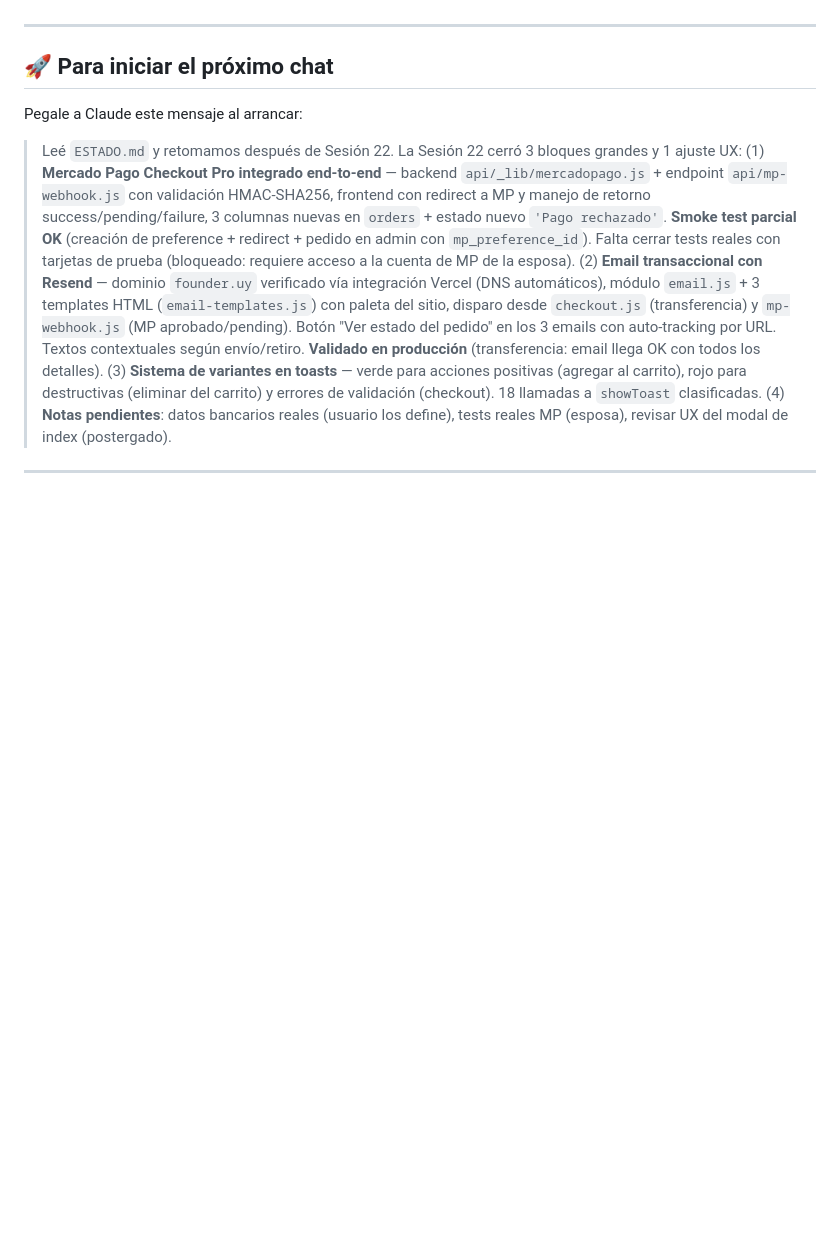
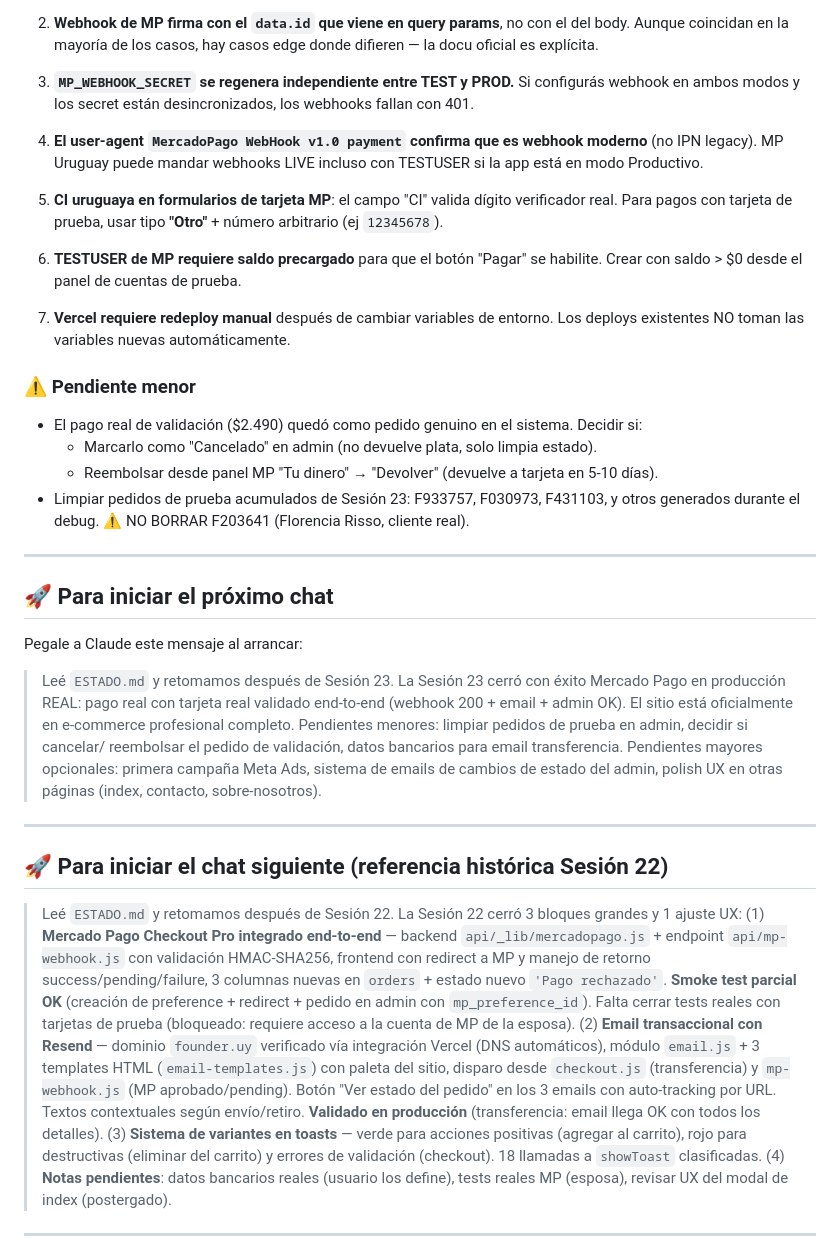
Before and after one commit to evandrosegovia/founder-web, a Markdown page: ESTADO.md, the part around one of its changes. GitHub-like rendering; blank space fills up the shorter version.

```diff
--- a/ESTADO.md
+++ b/ESTADO.md
@@ -5,9 +54,40 @@
+2. **Webhook de MP firma con el `data.id` que viene en query params**, no con el del body. Aunque coincidan en la mayoría de los casos, hay casos edge donde difieren — la docu oficial es explícita.
+
+3. **`MP_WEBHOOK_SECRET` se regenera independiente entre TEST y PROD.** Si configurás webhook en ambos modos y los secret están desincronizados, los webhooks fallan con 401.
+
+4. **El user-agent `MercadoPago WebHook v1.0 payment` confirma que es webhook moderno** (no IPN legacy). MP Uruguay puede mandar webhooks LIVE incluso con TESTUSER si la app está en modo Productivo.
+
+5. **CI uruguaya en formularios de tarjeta MP**: el campo "CI" valida dígito verificador real. Para pagos con tarjeta de prueba, usar tipo **"Otro"** + número arbitrario (ej `12345678`).
+
+6. **TESTUSER de MP requiere saldo precargado** para que el botón "Pagar" se habilite. Crear con saldo > $0 desde el panel de cuentas de prueba.
+
+7. **Vercel requiere redeploy manual** después de cambiar variables de entorno. Los deploys existentes NO toman las variables nuevas automáticamente.
+
+### ⚠️ Pendiente menor
+- El pago real de validación ($2.490) quedó como pedido genuino en el sistema. Decidir si:
+  - Marcarlo como "Cancelado" en admin (no devuelve plata, solo limpia estado).
+  - Reembolsar desde panel MP "Tu dinero" → "Devolver" (devuelve a tarjeta en 5-10 días).
+- Limpiar pedidos de prueba acumulados de Sesión 23: F933757, F030973, F431103, y otros generados durante el debug. ⚠️ NO BORRAR F203641 (Florencia Risso, cliente real).
 
 ---
 
 ## 🚀 Para iniciar el próximo chat
 
 Pegale a Claude este mensaje al arrancar:
+
+> Leé `ESTADO.md` y retomamos después de Sesión 23. La Sesión 23 cerró
+> con éxito Mercado Pago en producción REAL: pago real con tarjeta
+> real validado end-to-end (webhook 200 + email + admin OK). El sitio
+> está oficialmente en e-commerce profesional completo. Pendientes
+> menores: limpiar pedidos de prueba en admin, decidir si cancelar/
+> reembolsar el pedido de validación, datos bancarios para email
+> transferencia. Pendientes mayores opcionales: primera campaña Meta
+> Ads, sistema de emails de cambios de estado del admin, polish UX
+> en otras páginas (index, contacto, sobre-nosotros).
+
+---
+
+## 🚀 Para iniciar el chat siguiente (referencia histórica Sesión 22)
 
 > Leé `ESTADO.md` y retomamos después de Sesión 22. La Sesión 22 cerró 3
 > bloques grandes y 1 ajuste UX: (1) **Mercado Pago Checkout Pro integrado
```
Also changed, not shown: other parts of ESTADO.md (+51 -2 lines).
